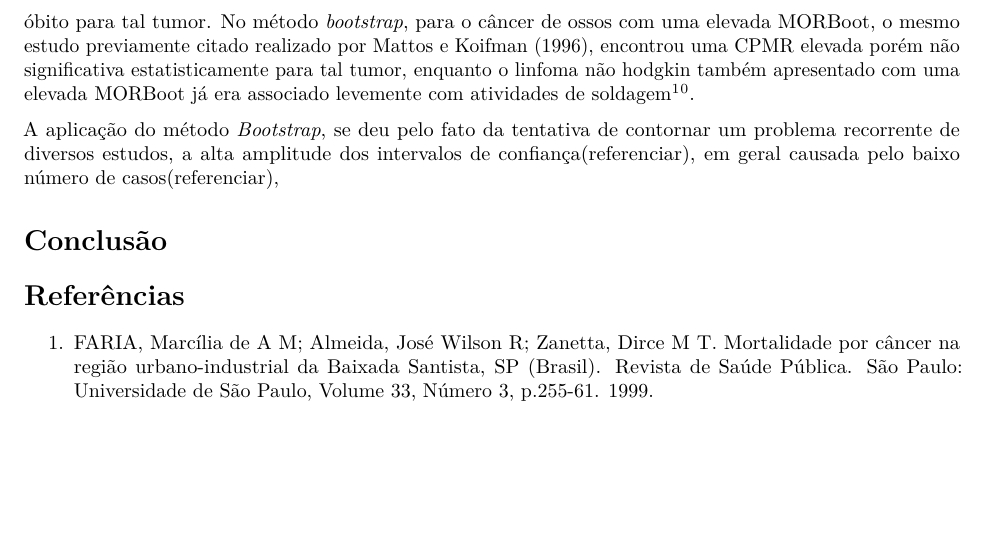
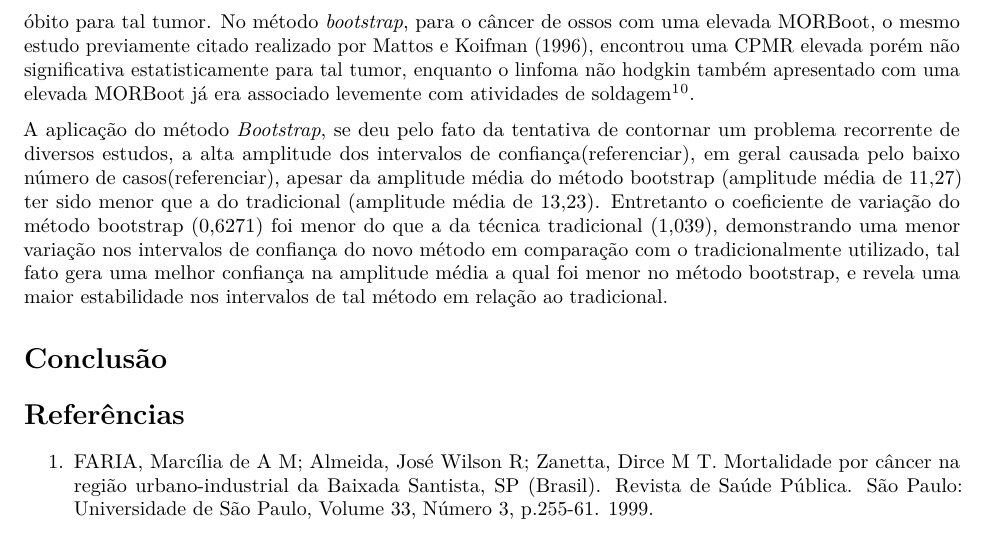
Before and after one commit to marreapato/Mortalidade_Cancer_Hidreletrica, an R Markdown document (Artigo.rmd): part of page 5 of 12, cut so that both start at the same text, the shorter picture padded with empty space. Rendered offline with R 4.5, knitr and Pandoc, then LaTeX, with nearby package versions; drawn as R Markdown's standard PDF in place of the format the file asks for.

Commit message:
Update Artigo.rmd

```diff
--- a/Artigo.rmd
+++ b/Artigo.rmd
@@ -84,7 +84,7 @@ library(rticles)
 
   Para o câncer de bexiga, identificado com alta chance de óbito no método *bootstrap*, o mesmo estudo realizado na Suécia (Håkansson et al., 2002) cita que em um estudo anterior realizado em uma coorte populacional do país, foram achadas diversas associações leves entre a exposição a CEM e neoplasia maligna, dentre as quais e há a associação para homens expostos a campos eletromagnéticos e o câncer de bexiga. Outro estudo referente mortalidade por câncer em trabalhadores de uma companhia geradora de eletricidade do estado de São Paulo $\!\!^5$ encontrou uma CPMR no câncer de bexiga elevada para trabalhadores com alta exposição a eletricidade segundo Mattos e Koifman (1996,p.568)“No grupo de alta exposição, foram encontradas CPMRs elevadas e estatisticamente significativas, embora com um IC amplo, devido ao pequeno número de casos, para câncer de bexiga (CPMR 4,17; IC 95% 1,35-9,72)[. . . ]”, mais uma vez o fato de não haver o acesso aos hábitos de tabagismo dos trabalhadores pode ser um fator que dificulte a afirmação de uma maior chance de óbito para tal tumor. No método *bootstrap*, para o câncer de ossos com uma elevada MORBoot, o mesmo estudo previamente citado realizado por Mattos e Koifman (1996), encontrou uma CPMR elevada porém não significativa estatisticamente para tal tumor, enquanto o linfoma não hodgkin também apresentado com uma elevada MORBoot já era associado levemente com atividades de soldagem $\!\!^1$ $\!\!^0$.
 
-  A aplicação do método *Bootstrap*, se deu pelo fato da tentativa de contornar um problema recorrente de diversos estudos, a alta amplitude dos intervalos de confiança(referenciar), em geral causada pelo baixo número de casos(referenciar),
+  A aplicação do método *Bootstrap*, se deu pelo fato da tentativa de contornar um problema recorrente de diversos estudos, a alta amplitude dos intervalos de confiança(referenciar), em geral causada pelo baixo número de casos(referenciar), apesar da amplitude média do método bootstrap (amplitude média de 11,27) ter sido menor que a do tradicional (amplitude média de 13,23). Entretanto o coeficiente de variação do método bootstrap (0,6271) foi menor do que a da técnica tradicional (1,039), demonstrando uma menor variação nos intervalos de confiança do novo método em comparação com o tradicionalmente utilizado, tal fato gera uma melhor confiança na amplitude média a qual foi menor no método bootstrap, e revela uma maior estabilidade nos intervalos de tal método em relação ao tradicional.
 
 
 
```
